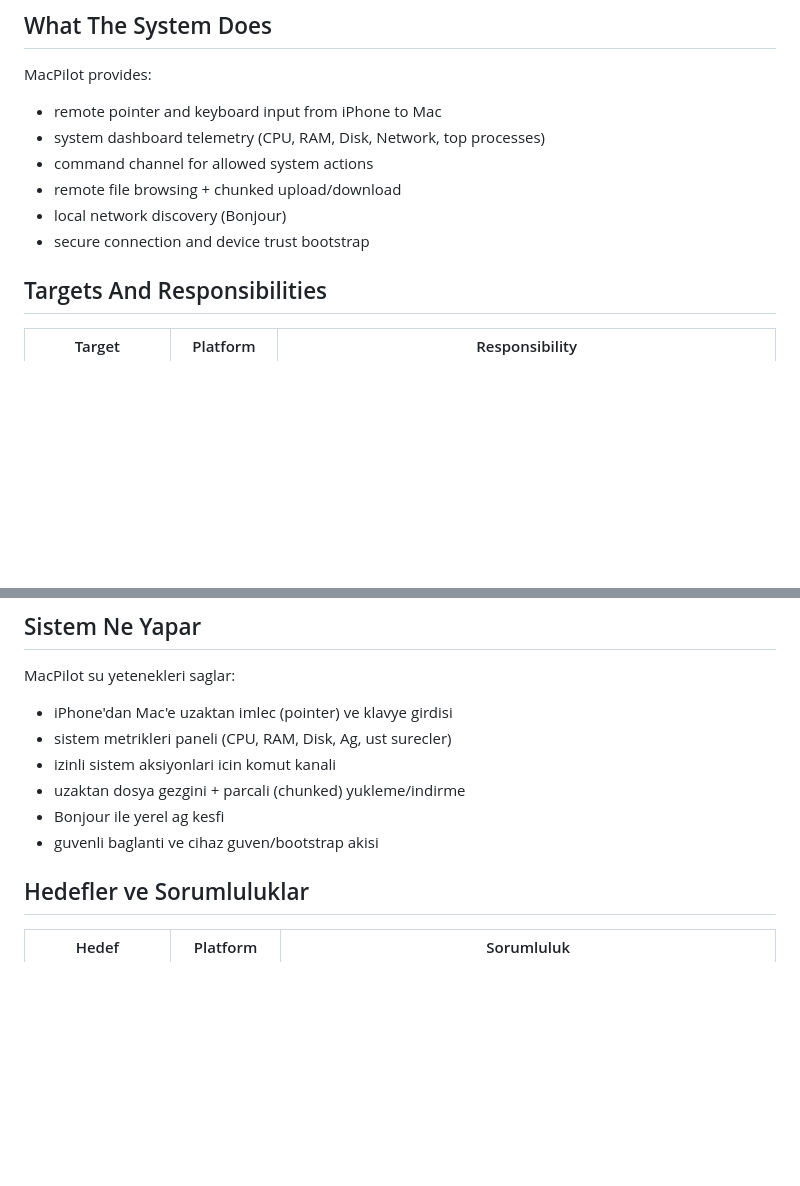
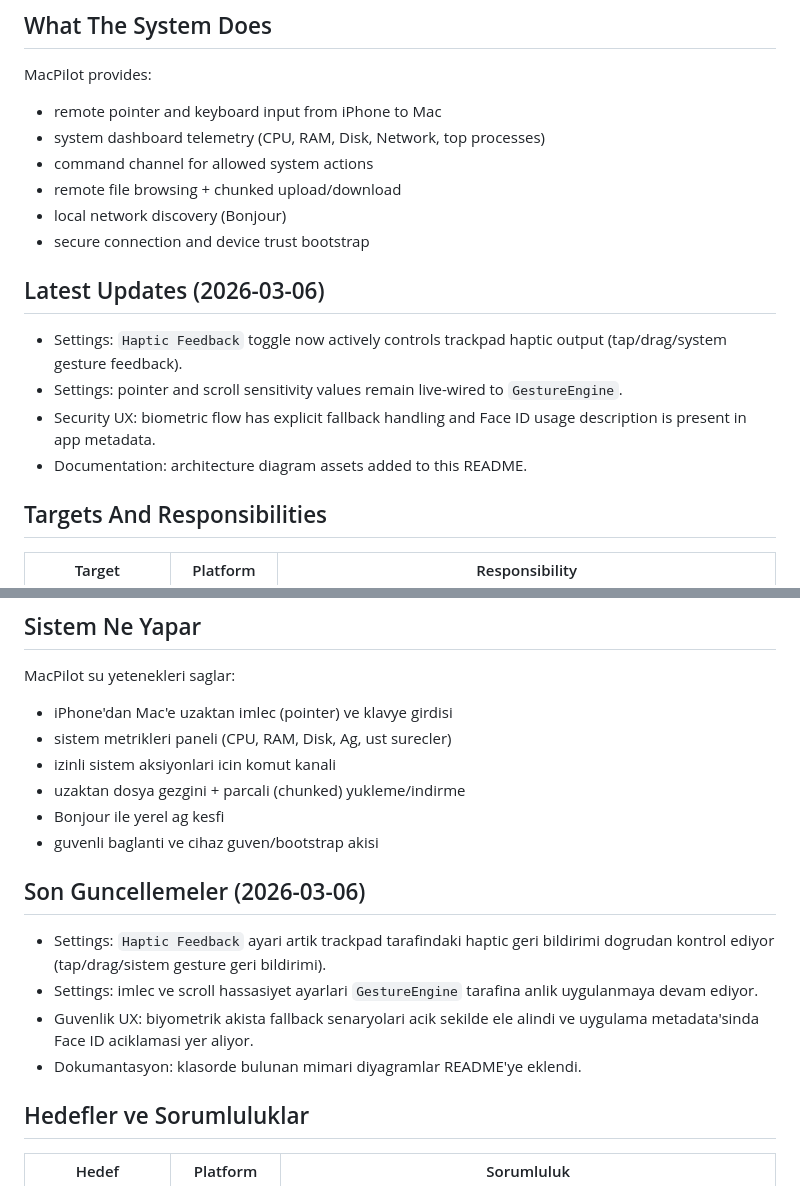
Before and after one commit to M-Fatih-C/MacPilot, a Markdown page: README.md, 2 parts joined by grey strips. Drawn GitHub-style; blank space fills up the shorter version.

```diff
--- a/README.md
+++ b/README.md
@@ -26,6 +26,13 @@ MacPilot provides:
 - remote file browsing + chunked upload/download
 - local network discovery (Bonjour)
 - secure connection and device trust bootstrap
+
+## Latest Updates (2026-03-06)
+
+- Settings: `Haptic Feedback` toggle now actively controls trackpad haptic output (tap/drag/system gesture feedback).
+- Settings: pointer and scroll sensitivity values remain live-wired to `GestureEngine`.
+- Security UX: biometric flow has explicit fallback handling and Face ID usage description is present in app metadata.
+- Documentation: architecture diagram assets added to this README.
 
 ## Targets And Responsibilities
 
@@ -402,6 +429,13 @@ MacPilot su yetenekleri saglar:
 - uzaktan dosya gezgini + parcali (chunked) yukleme/indirme
 - Bonjour ile yerel ag kesfi
 - guvenli baglanti ve cihaz guven/bootstrap akisi
+
+## Son Guncellemeler (2026-03-06)
+
+- Settings: `Haptic Feedback` ayari artik trackpad tarafindaki haptic geri bildirimi dogrudan kontrol ediyor (tap/drag/sistem gesture geri bildirimi).
+- Settings: imlec ve scroll hassasiyet ayarlari `GestureEngine` tarafina anlik uygulanmaya devam ediyor.
+- Guvenlik UX: biyometrik akista fallback senaryolari acik sekilde ele alindi ve uygulama metadata'sinda Face ID aciklamasi yer aliyor.
+- Dokumantasyon: klasorde bulunan mimari diyagramlar README'ye eklendi.
 
 ## Hedefler ve Sorumluluklar
 
```
Also changed, not shown: other parts of README.md (+20 -0 lines), mermaid-diagram-2.png (added), mermaid-diagram-3.png (added), mermaid-diagram-4.png (added), mermaid-diagram.png (added), 2 other files.
